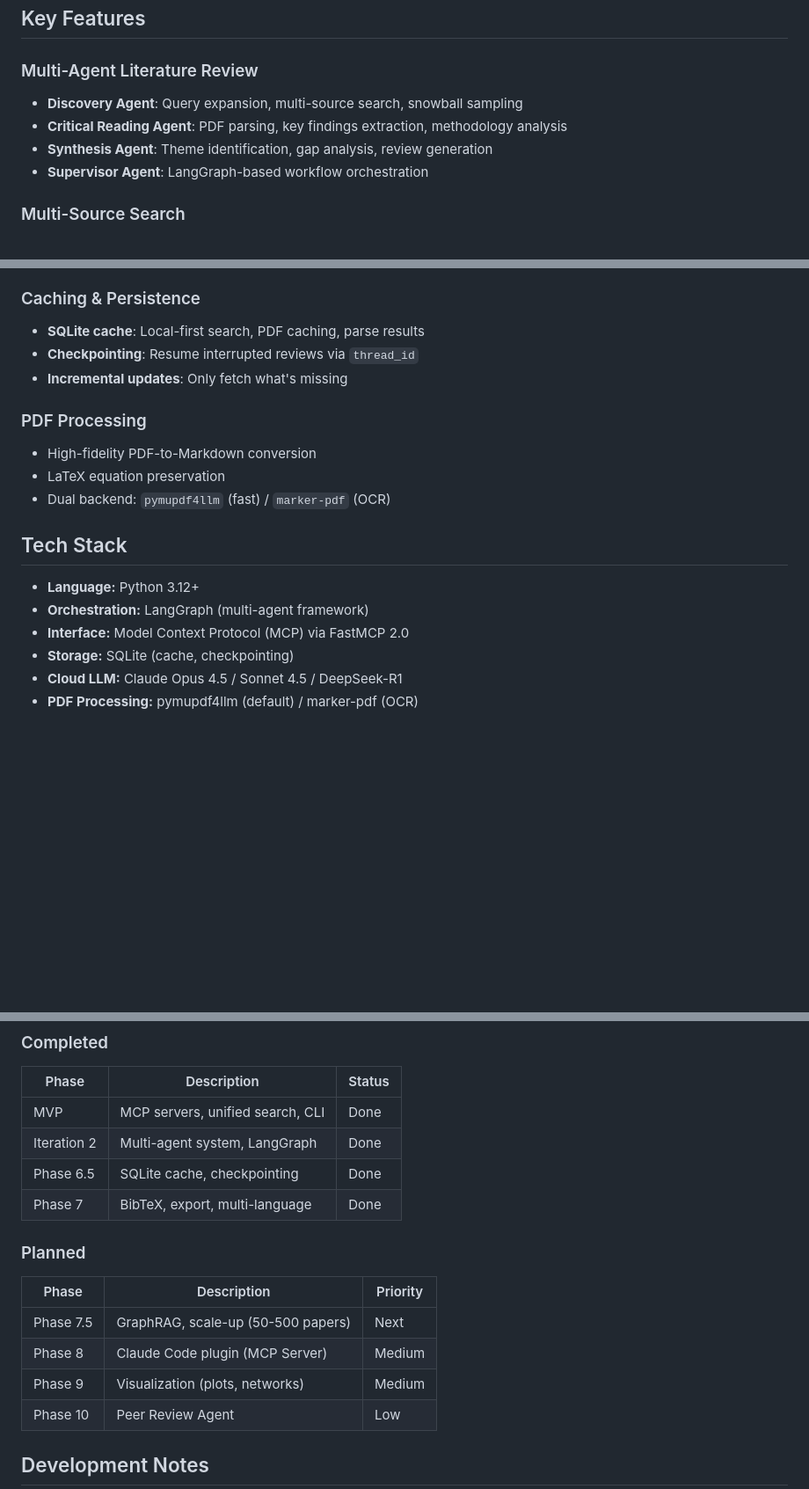
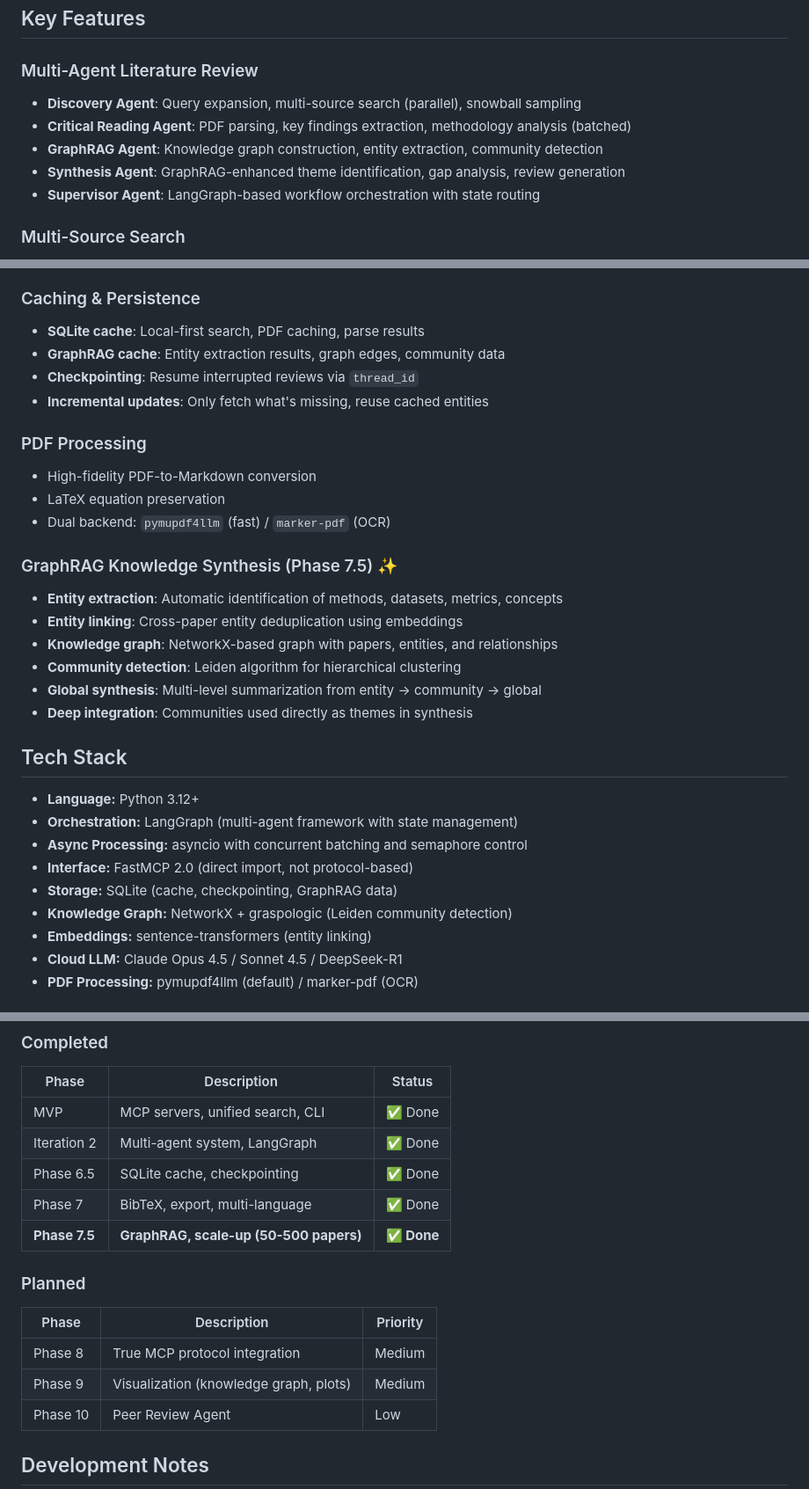
Before and after one commit to arnold117/LitScribe, a Markdown page: README.md, 3 parts joined by grey strips. Shown at 88% size. Rendered like a GitHub page; blank space fills up the shorter version.

```diff
--- a/README.md
+++ b/README.md
@@ -11,10 +11,11 @@ The goal of LitScribe is to act as a rigorous "Digital Scribe" for scholars—fa
 ## Key Features
 
 ### Multi-Agent Literature Review
-- **Discovery Agent**: Query expansion, multi-source search, snowball sampling
-- **Critical Reading Agent**: PDF parsing, key findings extraction, methodology analysis
-- **Synthesis Agent**: Theme identification, gap analysis, review generation
-- **Supervisor Agent**: LangGraph-based workflow orchestration
+- **Discovery Agent**: Query expansion, multi-source search (parallel), snowball sampling
+- **Critical Reading Agent**: PDF parsing, key findings extraction, methodology analysis (batched)
+- **GraphRAG Agent**: Knowledge graph construction, entity extraction, community detection
+- **Synthesis Agent**: GraphRAG-enhanced theme identification, gap analysis, review generation
+- **Supervisor Agent**: LangGraph-based workflow orchestration with state routing
 
 ### Multi-Source Search
 - Unified search across **arXiv**, **PubMed**, **Semantic Scholar**
@@ -30,20 +31,32 @@ The goal of LitScribe is to act as a rigorous "Digital Scribe" for scholars—fa
 
 ### Caching & Persistence
 - **SQLite cache**: Local-first search, PDF caching, parse results
+- **GraphRAG cache**: Entity extraction results, graph edges, community data
 - **Checkpointing**: Resume interrupted reviews via `thread_id`
-- **Incremental updates**: Only fetch what's missing
+- **Incremental updates**: Only fetch what's missing, reuse cached entities
 
 ### PDF Processing
 - High-fidelity PDF-to-Markdown conversion
 - LaTeX equation preservation
 - Dual backend: `pymupdf4llm` (fast) / `marker-pdf` (OCR)
 
+### GraphRAG Knowledge Synthesis (Phase 7.5) ✨
+- **Entity extraction**: Automatic identification of methods, datasets, metrics, concepts
+- **Entity linking**: Cross-paper entity deduplication using embeddings
+- **Knowledge graph**: NetworkX-based graph with papers, entities, and relationships
+- **Community detection**: Leiden algorithm for hierarchical clustering
+- **Global synthesis**: Multi-level summarization from entity → community → global
+- **Deep integration**: Communities used directly as themes in synthesis
+
 ## Tech Stack
 
 - **Language:** Python 3.12+
-- **Orchestration:** LangGraph (multi-agent framework)
-- **Interface:** Model Context Protocol (MCP) via FastMCP 2.0
-- **Storage:** SQLite (cache, checkpointing)
+- **Orchestration:** LangGraph (multi-agent framework with state management)
+- **Async Processing:** asyncio with concurrent batching and semaphore control
+- **Interface:** FastMCP 2.0 (direct import, not protocol-based)
+- **Storage:** SQLite (cache, checkpointing, GraphRAG data)
+- **Knowledge Graph:** NetworkX + graspologic (Leiden community detection)
+- **Embeddings:** sentence-transformers (entity linking)
 - **Cloud LLM:** Claude Opus 4.5 / Sonnet 4.5 / DeepSeek-R1
 - **PDF Processing:** pymupdf4llm (default) / marker-pdf (OCR)
 
@@ -211,18 +228,18 @@ Export generates additional formats:
 
 | Phase | Description | Status |
 |-------|-------------|--------|
-| MVP | MCP servers, unified search, CLI | Done |
-| Iteration 2 | Multi-agent system, LangGraph | Done |
-| Phase 6.5 | SQLite cache, checkpointing | Done |
-| Phase 7 | BibTeX, export, multi-language | Done |
+| MVP | MCP servers, unified search, CLI | ✅ Done |
+| Iteration 2 | Multi-agent system, LangGraph | ✅ Done |
+| Phase 6.5 | SQLite cache, checkpointing | ✅ Done |
+| Phase 7 | BibTeX, export, multi-language | ✅ Done |
+| **Phase 7.5** | **GraphRAG, scale-up (50-500 papers)** | **✅ Done** |
 
 ### Planned
 
 | Phase | Description | Priority |
 |-------|-------------|----------|
-| Phase 7.5 | GraphRAG, scale-up (50-500 papers) | Next |
-| Phase 8 | Claude Code plugin (MCP Server) | Medium |
-| Phase 9 | Visualization (plots, networks) | Medium |
+| Phase 8 | True MCP protocol integration | Medium |
+| Phase 9 | Visualization (knowledge graph, plots) | Medium |
 | Phase 10 | Peer Review Agent | Low |
 
 ## Development Notes
```
Also changed, not shown: other parts of README.md (+16 -0 lines).
